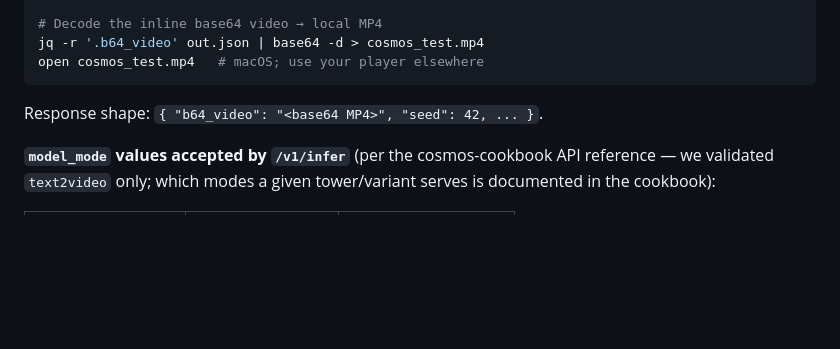
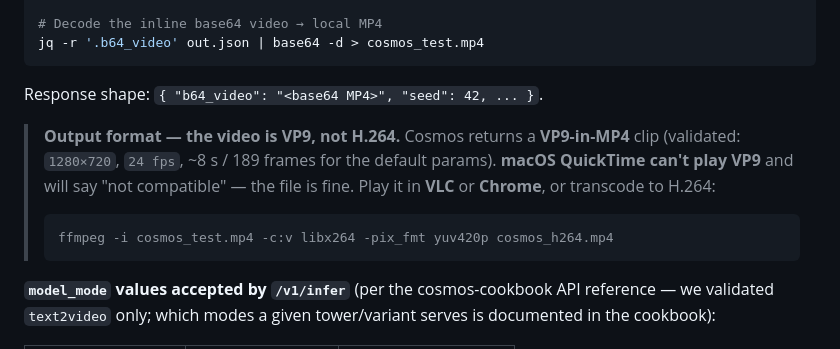
Before and after one commit to NVIDIA/nvidia-aws-samples, a Markdown page: physical-ai/nvidia-cosmos-on-aws/README.md, the part around the change. Rendered like a GitHub page; blank space fills up the shorter version.

Commit message:
docs(physical-ai): note Cosmos returns VP9-in-MP4 (QuickTime gotcha)
Validated output spec: VP9-in-MP4, 1280x720, 24fps, ~8s (189 frames) for
default params. macOS QuickTime can't play VP9; document VLC/Chrome/ffmpeg
transcode so the output isn't mistaken for broken.

Signed-off-by: Kevon Mayers <kmayers@nvidia.com>

````diff
--- a/physical-ai/nvidia-cosmos-on-aws/README.md
+++ b/physical-ai/nvidia-cosmos-on-aws/README.md
@@ -243,10 +243,17 @@ curl -X POST "http://$LB:8000/v1/infer" \
 
 # Decode the inline base64 video → local MP4
 jq -r '.b64_video' out.json | base64 -d > cosmos_test.mp4
-open cosmos_test.mp4   # macOS; use your player elsewhere
 ```
 
 Response shape: `{ "b64_video": "<base64 MP4>", "seed": 42, ... }`.
+
+> **Output format — the video is VP9, not H.264.** Cosmos returns a **VP9-in-MP4**
+> clip (validated: `1280×720`, `24 fps`, ~8 s / 189 frames for the default params).
+> **macOS QuickTime can't play VP9** and will say "not compatible" — the file is fine.
+> Play it in **VLC** or **Chrome**, or transcode to H.264:
+> ```bash
+> ffmpeg -i cosmos_test.mp4 -c:v libx264 -pix_fmt yuv420p cosmos_h264.mp4
+> ```
 
 **`model_mode` values accepted by `/v1/infer`** (per the cosmos-cookbook API
 reference — we validated `text2video` only; which modes a given tower/variant serves
````
